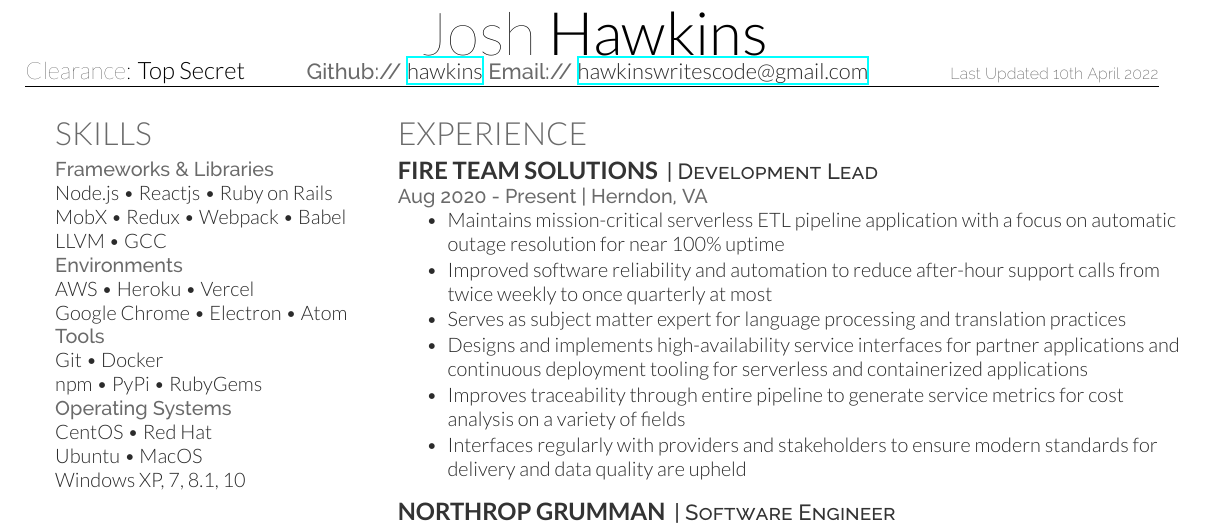
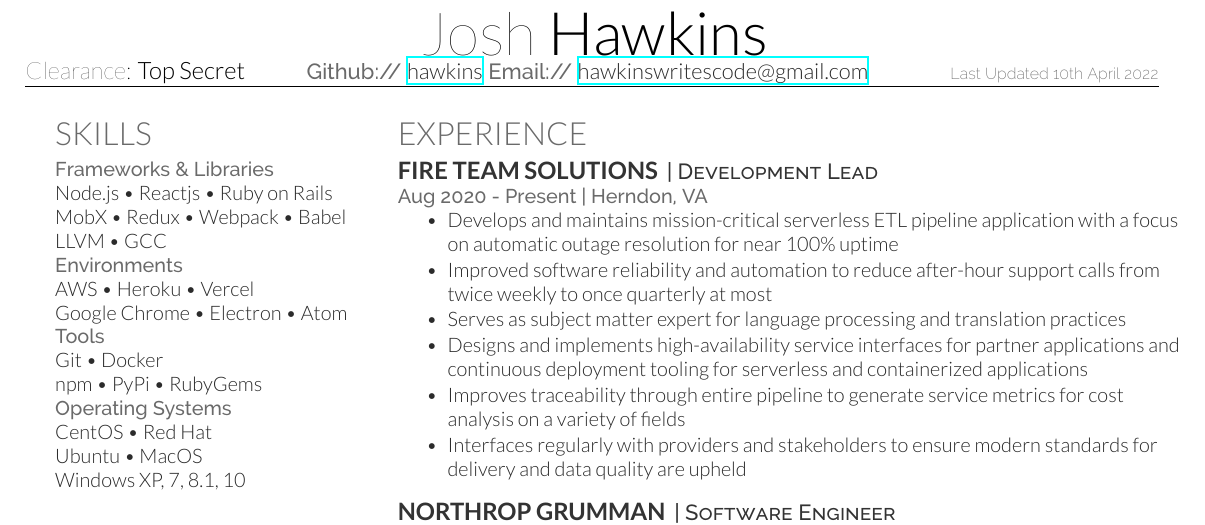
Before and after one commit to hawkins/resume, a LaTeX CV (resume.tex): part of the page, cut so that both start at the same text. Compiled offline with XeLaTeX.

Commit message:
Oh yeah I also code

```diff
--- a/resume.tex
+++ b/resume.tex
@@ -166,7 +166,7 @@ Microprocessors \\
 \location{Aug 2020 - Present | Herndon, VA}
 \vspace{\topsep} % Hacky fix for awkward vertical space
 \begin{tightemize}
-\item Maintains mission-critical serverless ETL pipeline application with a focus on automatic outage resolution for near 100\% uptime
+\item Develops and maintains mission-critical serverless ETL pipeline application with a focus on automatic outage resolution for near 100\% uptime
 \item Improved software reliability and automation to reduce after-hour support calls from twice weekly to once quarterly at most
 \item Serves as subject matter expert for language processing and translation practices
 \item Designs and implements high-availability service interfaces for partner applications and continuous deployment tooling for serverless and containerized applications
```
